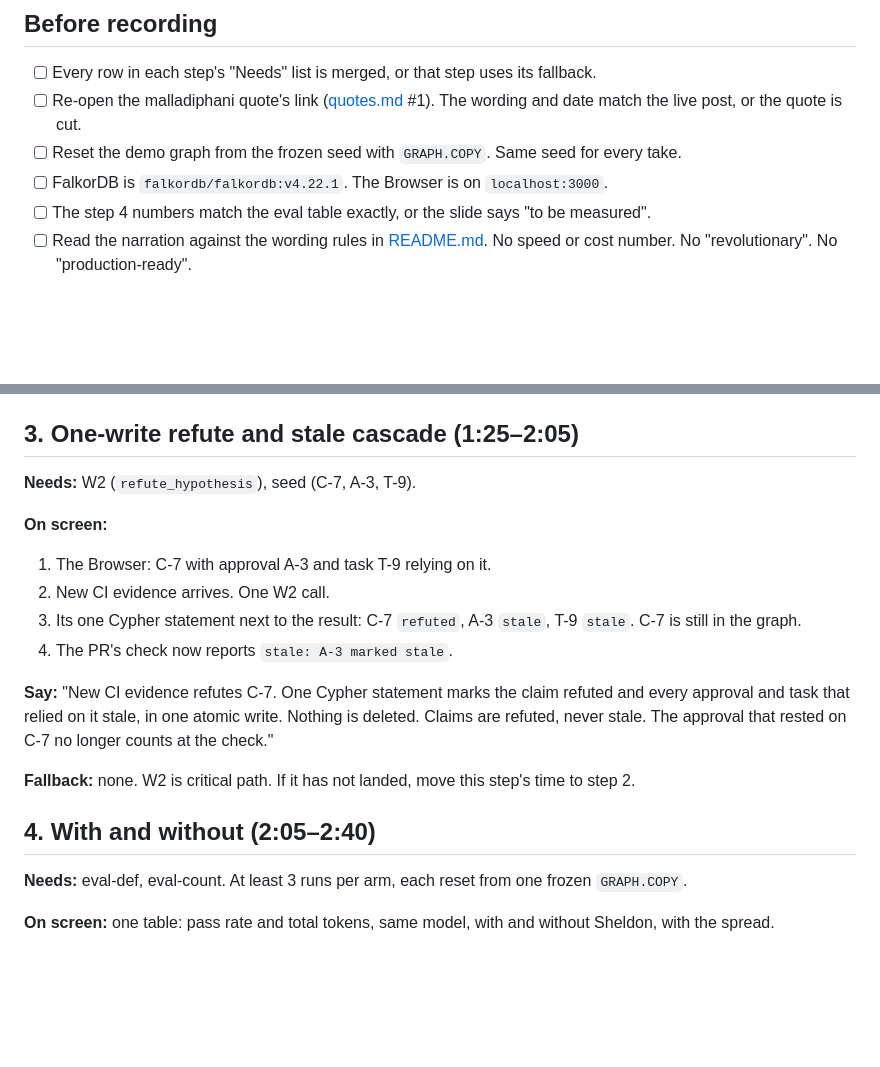
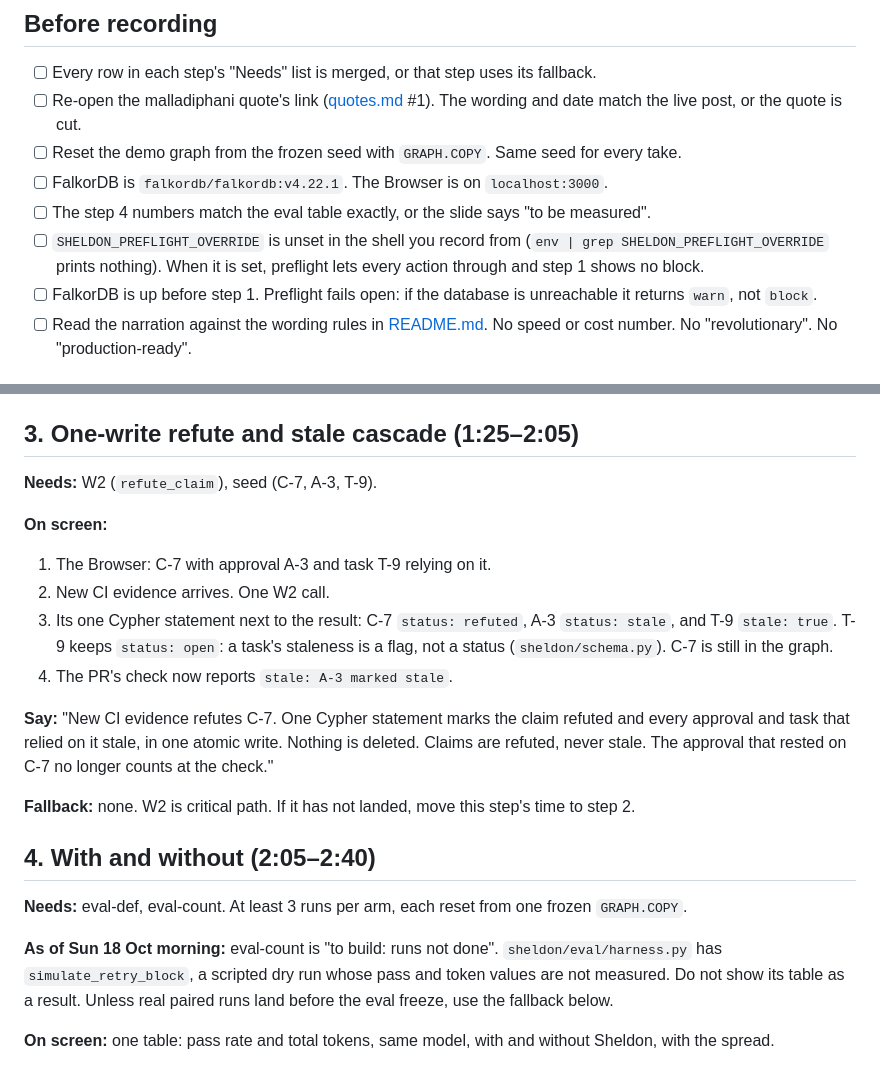
Before and after one commit to nothariharan/sheldon, a Markdown page: docs/plan/demo.md, 2 parts joined by grey strips. GitHub-like rendering; blank space fills up the shorter version.

Commit message:
docs: demo notes from the merged gate, cascade, and eval rows
Before recording: unset SHELDON_PREFLIGHT_OVERRIDE and keep FalkorDB up,
because preflight fails open. Step 3: W2 is refute_claim, and T-9 keeps
status open with stale = true. Step 4: the eval harness is a scripted
dry run, so use the "to be measured" fallback unless real runs land.

```diff
--- a/docs/plan/demo.md
+++ b/docs/plan/demo.md
@@ -30,6 +30,8 @@ Each step lists the rows it needs. If a row has not landed by Sun 1 PM (eval fre
 - [ ] Reset the demo graph from the frozen seed with `GRAPH.COPY`. Same seed for every take.
 - [ ] FalkorDB is `falkordb/falkordb:v4.22.1`. The Browser is on `localhost:3000`.
 - [ ] The step 4 numbers match the eval table exactly, or the slide says "to be measured".
+- [ ] `SHELDON_PREFLIGHT_OVERRIDE` is unset in the shell you record from (`env | grep SHELDON_PREFLIGHT_OVERRIDE` prints nothing). When it is set, preflight lets every action through and step 1 shows no block.
+- [ ] FalkorDB is up before step 1. Preflight fails open: if the database is unreachable it returns `warn`, not `block`.
 - [ ] Read the narration against the wording rules in [README.md](README.md). No speed or cost number. No "revolutionary". No "production-ready".
 
 ## 0. Title (0:00–0:10)
@@ -79,13 +81,13 @@ Each step lists the rows it needs. If a row has not landed by Sun 1 PM (eval fre
 
 ## 3. One-write refute and stale cascade (1:25–2:05)
 
-**Needs:** W2 (`refute_hypothesis`), seed (C-7, A-3, T-9).
+**Needs:** W2 (`refute_claim`), seed (C-7, A-3, T-9).
 
 **On screen:**
 
 1. The Browser: C-7 with approval A-3 and task T-9 relying on it.
 2. New CI evidence arrives. One W2 call.
-3. Its one Cypher statement next to the result: C-7 `refuted`, A-3 `stale`, T-9 `stale`. C-7 is still in the graph.
+3. Its one Cypher statement next to the result: C-7 `status: refuted`, A-3 `status: stale`, and T-9 `stale: true`. T-9 keeps `status: open`: a task's staleness is a flag, not a status (`sheldon/schema.py`). C-7 is still in the graph.
 4. The PR's check now reports `stale: A-3 marked stale`.
 
 **Say:** "New CI evidence refutes C-7. One Cypher statement marks the claim refuted and every approval and task that relied on it stale, in one atomic write. Nothing is deleted. Claims are refuted, never stale. The approval that rested on C-7 no longer counts at the check."
@@ -95,6 +97,8 @@ Each step lists the rows it needs. If a row has not landed by Sun 1 PM (eval fre
 ## 4. With and without (2:05–2:40)
 
 **Needs:** eval-def, eval-count. At least 3 runs per arm, each reset from one frozen `GRAPH.COPY`.
+
+**As of Sun 18 Oct morning:** eval-count is "to build: runs not done". `sheldon/eval/harness.py` has `simulate_retry_block`, a scripted dry run whose pass and token values are not measured. Do not show its table as a result. Unless real paired runs land before the eval freeze, use the fallback below.
 
 **On screen:** one table: pass rate and total tokens, same model, with and without Sheldon, with the spread.
 
```
